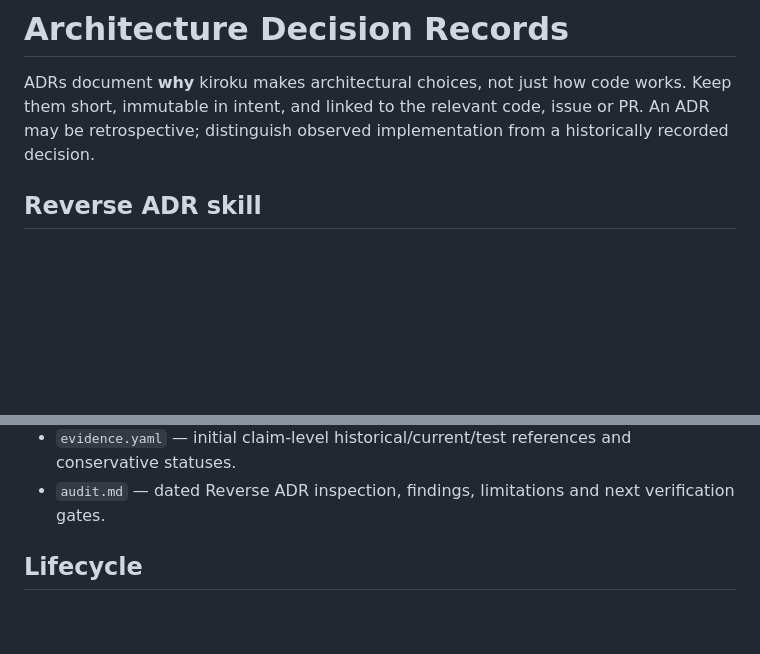
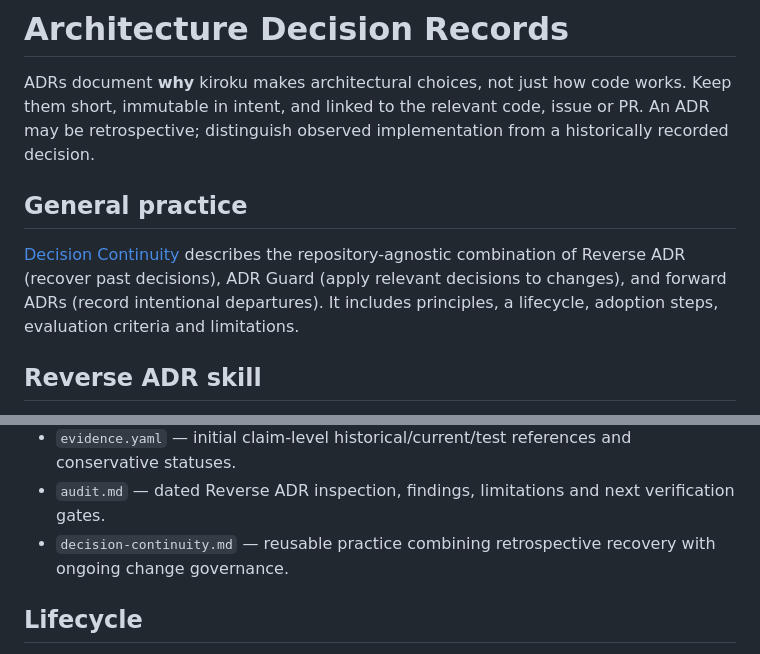
Before and after one commit to MichinaoShimizu/kiroku, a Markdown page: docs/adr/README.md, 2 parts joined by grey strips. GitHub-like rendering; blank space fills up the shorter version.

Commit message:
docs: link general decision continuity practice from ADR index

```diff
--- a/docs/adr/README.md
+++ b/docs/adr/README.md
@@ -1,6 +1,10 @@
 # Architecture Decision Records
 
 ADRs document **why** kiroku makes architectural choices, not just how code works. Keep them short, immutable in intent, and linked to the relevant code, issue or PR. An ADR may be retrospective; distinguish observed implementation from a historically recorded decision.
+
+## General practice
+
+[Decision Continuity](decision-continuity.md) describes the repository-agnostic combination of Reverse ADR (recover past decisions), ADR Guard (apply relevant decisions to changes), and forward ADRs (record intentional departures). It includes principles, a lifecycle, adoption steps, evaluation criteria and limitations.
 
 ## Reverse ADR skill
 
@@ -61,6 +65,7 @@ If multiple rows apply, inspect the union of relevant ADRs. This index is a rout
 - `phase1-decision-ledger.md` — evolving, evidence-linked historical decision inventory.
 - `evidence.yaml` — initial claim-level historical/current/test references and conservative statuses.
 - `audit.md` — dated Reverse ADR inspection, findings, limitations and next verification gates.
+- `decision-continuity.md` — reusable practice combining retrospective recovery with ongoing change governance.
 
 ## Lifecycle
 
```
